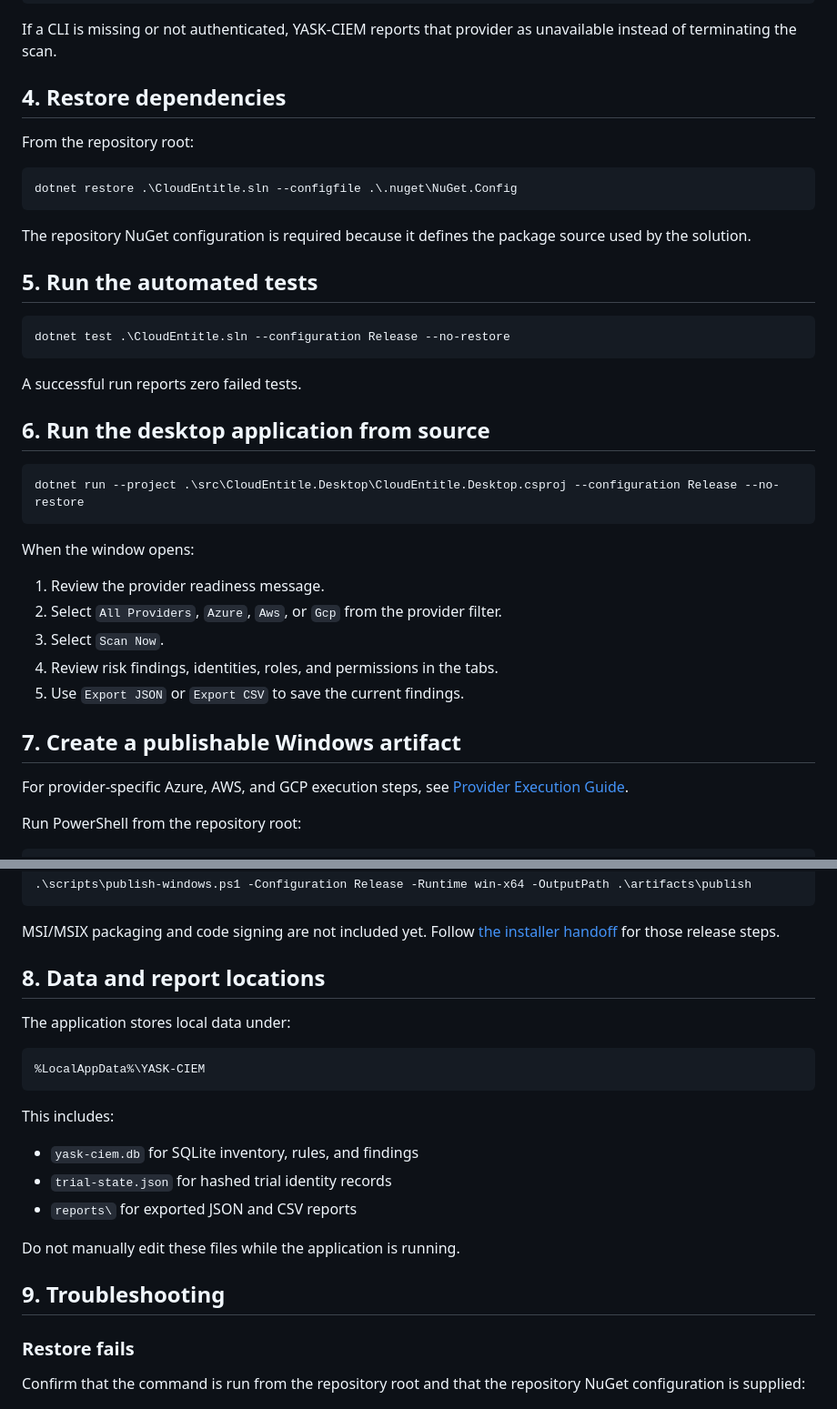
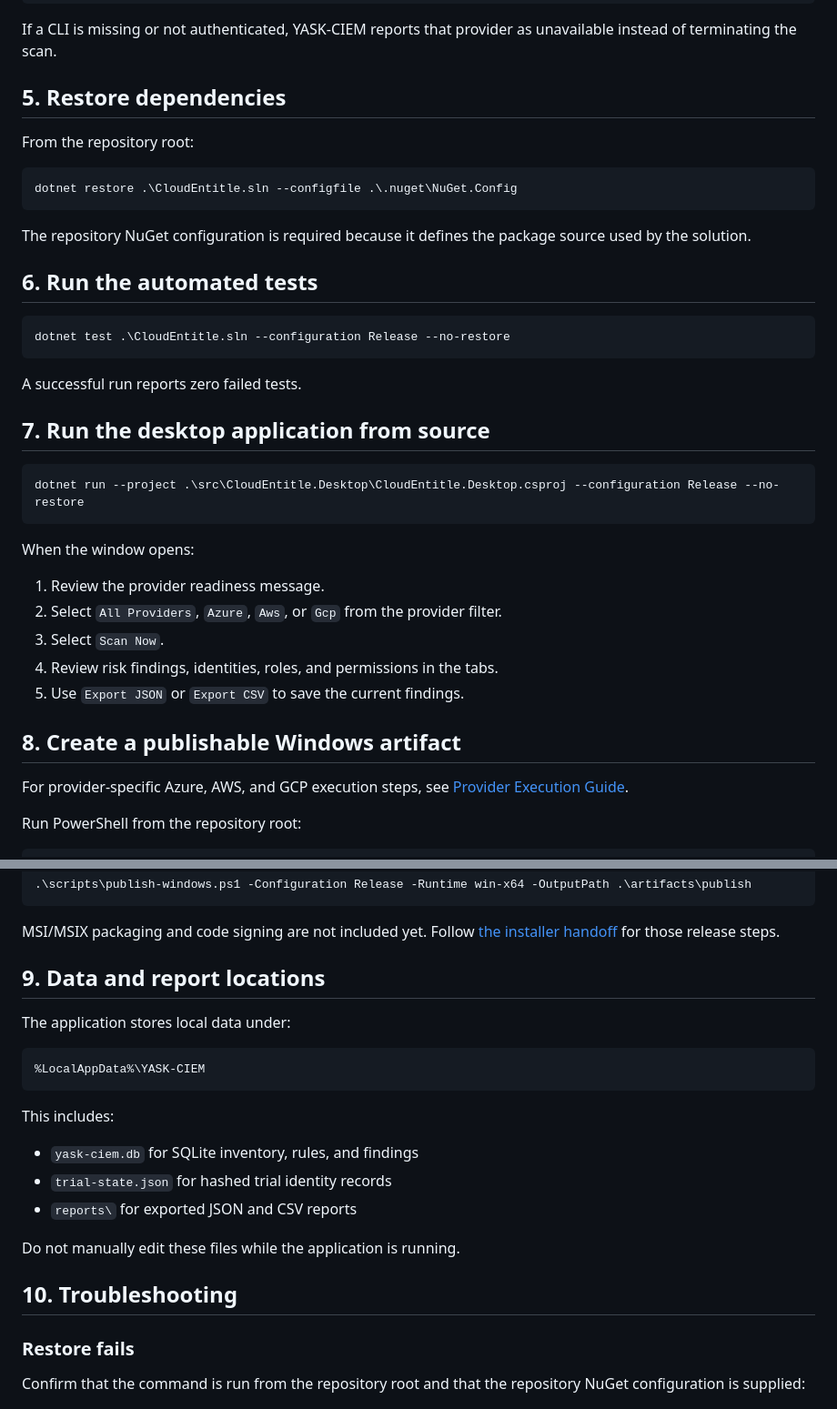
Before and after one commit to Sharma18Kamal/yaskciem, a Markdown page: docs/development/getting-started.md, 2 parts joined by grey strips. Shown at 91% size. Drawn GitHub-style.

````diff
--- a/docs/development/getting-started.md
+++ b/docs/development/getting-started.md
@@ -66,7 +88,7 @@ gcloud projects list
 
 If a CLI is missing or not authenticated, YASK-CIEM reports that provider as unavailable instead of terminating the scan.
 
-## 4. Restore dependencies
+## 5. Restore dependencies
 
 From the repository root:
 
@@ -76,7 +98,7 @@ dotnet restore .\CloudEntitle.sln --configfile .\.nuget\NuGet.Config
 
 The repository NuGet configuration is required because it defines the package source used by the solution.
 
-## 5. Run the automated tests
+## 6. Run the automated tests
 
 ```powershell
 dotnet test .\CloudEntitle.sln --configuration Release --no-restore
@@ -84,7 +106,7 @@ dotnet test .\CloudEntitle.sln --configuration Release --no-restore
 
 A successful run reports zero failed tests.
 
-## 6. Run the desktop application from source
+## 7. Run the desktop application from source
 
 ```powershell
 dotnet run --project .\src\CloudEntitle.Desktop\CloudEntitle.Desktop.csproj --configuration Release --no-restore
@@ -98,7 +120,7 @@ When the window opens:
 4. Review risk findings, identities, roles, and permissions in the tabs.
 5. Use `Export JSON` or `Export CSV` to save the current findings.
 
-## 7. Create a publishable Windows artifact
+## 8. Create a publishable Windows artifact
 
 For provider-specific Azure, AWS, and GCP execution steps, see [Provider Execution Guide](../cloud/provider-execution.md).
 
@@ -124,7 +146,7 @@ Custom options are supported:
 
 MSI/MSIX packaging and code signing are not included yet. Follow [the installer handoff](../../installer/README.md) for those release steps.
 
-## 8. Data and report locations
+## 9. Data and report locations
 
 The application stores local data under:
 
@@ -140,7 +162,7 @@ This includes:
 
 Do not manually edit these files while the application is running.
 
-## 9. Troubleshooting
+## 10. Troubleshooting
 
 ### Restore fails
 
````
Also changed, not shown: other parts of docs/development/getting-started.md (+37 -1 lines).
